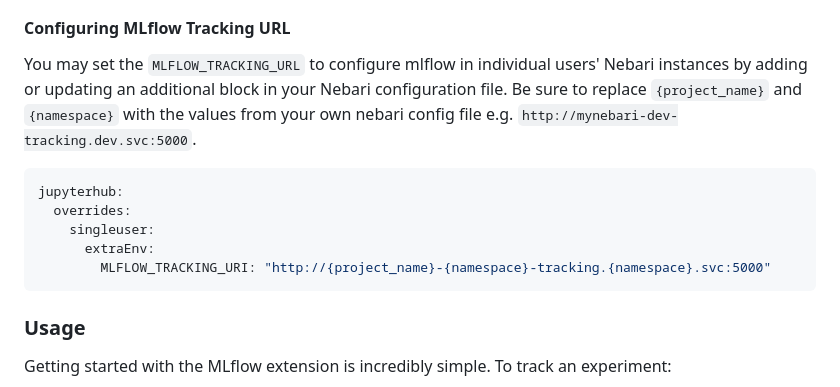
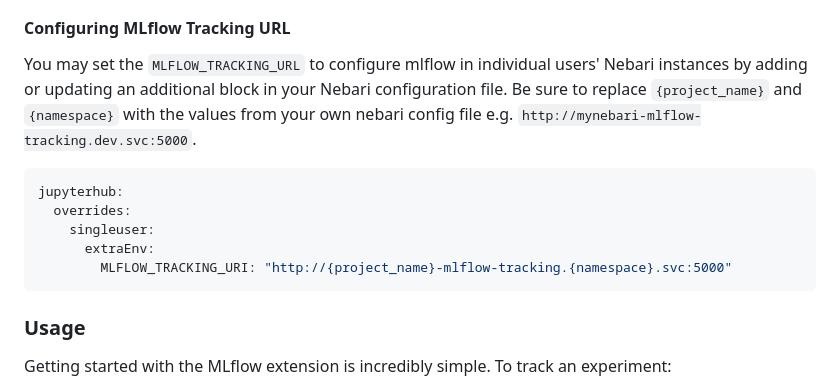
Before and after one commit to nebari-dev/nebari-mlflow-plugin, a Markdown page: README.md, the part around the change. GitHub-like rendering.

Commit message:
Update README.md
Fix typo

````diff
--- a/README.md
+++ b/README.md
@@ -37,14 +37,14 @@ After installation, the MLflow extension is automatically configured to work wit
 For Azure, your app registration will need RBAC permissions in addition to the typical Contributor permissons.  We recommend you create a custom role scoped at the resource_group (usually named <project_name>-<namespace> where the values are what you set in nebari-config.yaml), and add the Microsoft.Authorization/roleAssignments/read, Microsoft.Authorization/roleAssignments/write, Microsoft.Authorization/roleAssignments/delete permissions.  Then create a role assignment of that role to the nebari app registration service principal.
 
 #### Configuring MLflow Tracking URL
-You may set the `MLFLOW_TRACKING_URL` to configure mlflow in individual users' Nebari instances by adding or updating an additional block in your Nebari configuration file. Be sure to replace `{project_name}` and `{namespace}` with the values from your own nebari config file e.g. `http://mynebari-dev-tracking.dev.svc:5000`.
+You may set the `MLFLOW_TRACKING_URL` to configure mlflow in individual users' Nebari instances by adding or updating an additional block in your Nebari configuration file. Be sure to replace `{project_name}` and `{namespace}` with the values from your own nebari config file e.g. `http://mynebari-mlflow-tracking.dev.svc:5000`.
 
 ```yaml
 jupyterhub:
   overrides:
     singleuser:
       extraEnv:
-        MLFLOW_TRACKING_URI: "http://{project_name}-{namespace}-tracking.{namespace}.svc:5000"
+        MLFLOW_TRACKING_URI: "http://{project_name}-mlflow-tracking.{namespace}.svc:5000"
 ```
 
 ### Usage
````
